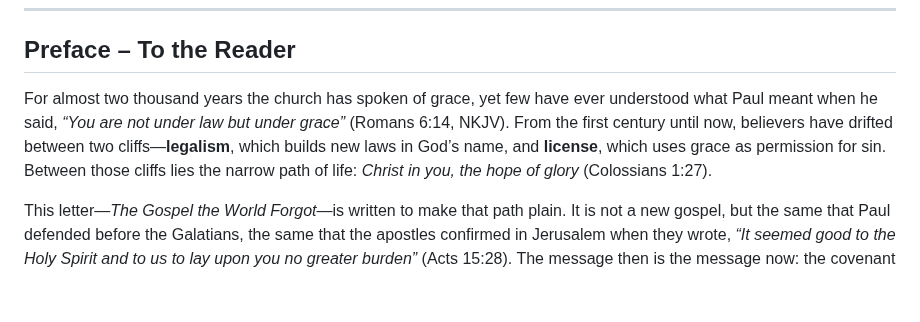
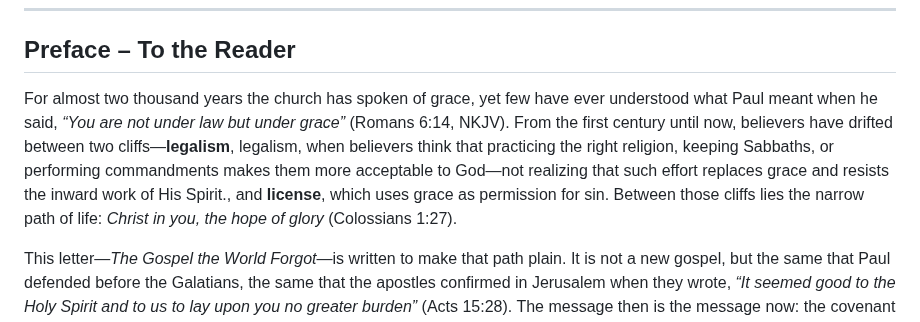
Before and after one commit to TedOctaviusGreene/jesusrest, a Markdown page: articles/The-Gospel-the-World-Forgot.md, the part around the change. GitHub-like rendering; blank space fills up the shorter version.

```diff
--- a/articles/The-Gospel-the-World-Forgot.md
+++ b/articles/The-Gospel-the-World-Forgot.md
@@ -5,7 +5,7 @@
 
 ## **Preface – To the Reader**
 
-For almost two thousand years the church has spoken of grace, yet few have ever understood what Paul meant when he said, *“You are not under law but under grace”* (Romans 6:14, NKJV).  From the first century until now, believers have drifted between two cliffs—**legalism**, which builds new laws in God’s name, and **license**, which uses grace as permission for sin.  Between those cliffs lies the narrow path of life: *Christ in you, the hope of glory* (Colossians 1:27).
+For almost two thousand years the church has spoken of grace, yet few have ever understood what Paul meant when he said, *“You are not under law but under grace”* (Romans 6:14, NKJV).  From the first century until now, believers have drifted between two cliffs—**legalism**, legalism, when believers think that practicing the right religion, keeping Sabbaths, or performing commandments makes them more acceptable to God—not realizing that such effort replaces grace and resists the inward work of His Spirit., and **license**, which uses grace as permission for sin.  Between those cliffs lies the narrow path of life: *Christ in you, the hope of glory* (Colossians 1:27).
 
 This letter—*The Gospel the World Forgot*—is written to make that path plain.  It is not a new gospel, but the same that Paul defended before the Galatians, the same that the apostles confirmed in Jerusalem when they wrote, *“It seemed good to the Holy Spirit and to us to lay upon you no greater burden”* (Acts 15:28).  The message then is the message now: the covenant of law has ended; the covenant of the Spirit has begun.
 
```
